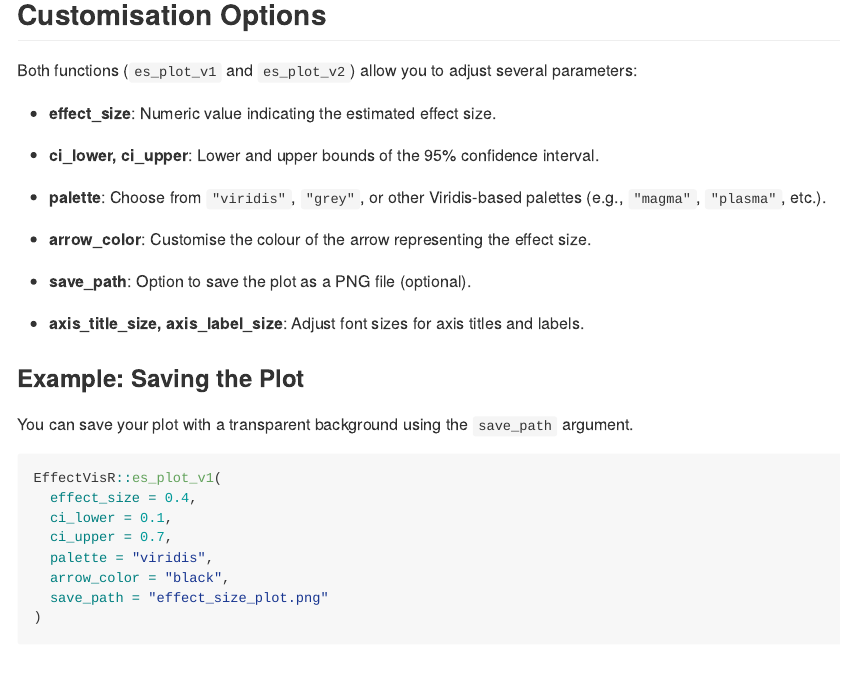
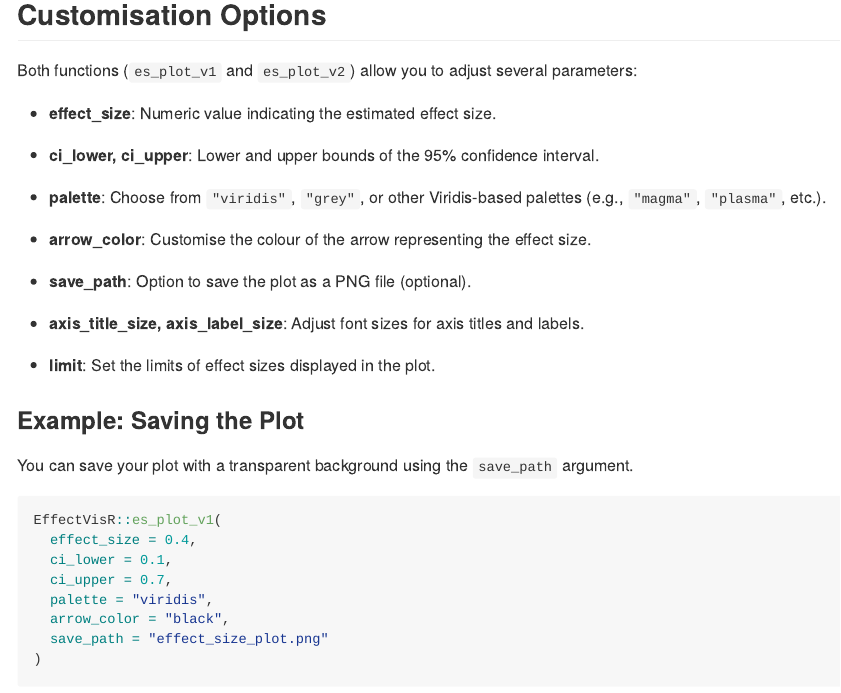
Before and after one commit to FSchwendinger/EffectVisR, an R Markdown document (README.Rmd): the page in a window 1100 px wide, from 2060 px down. The pictures show the output file README.md that the author committed with the source, drawn offline in the style of GitHub.

Commit message:
Updated documentation.

```diff
--- a/README.Rmd
+++ b/README.Rmd
@@ -111,6 +111,8 @@ Both functions (`es_plot_v1` and `es_plot_v2`) allow you to adjust several param
 
 -   **axis_title_size, axis_label_size**: Adjust font sizes for axis titles and labels.
 
+-   **limit**: Set the limits of effect sizes displayed in the plot.
+
 ### Example: Saving the Plot
 
 You can save your plot with a transparent background using the `save_path` argument.
```
Also changed, not shown: vignettes/effect_size_wiz.Rmd (+2 -0 lines), README.md, effect_size_plot.png (deleted).
